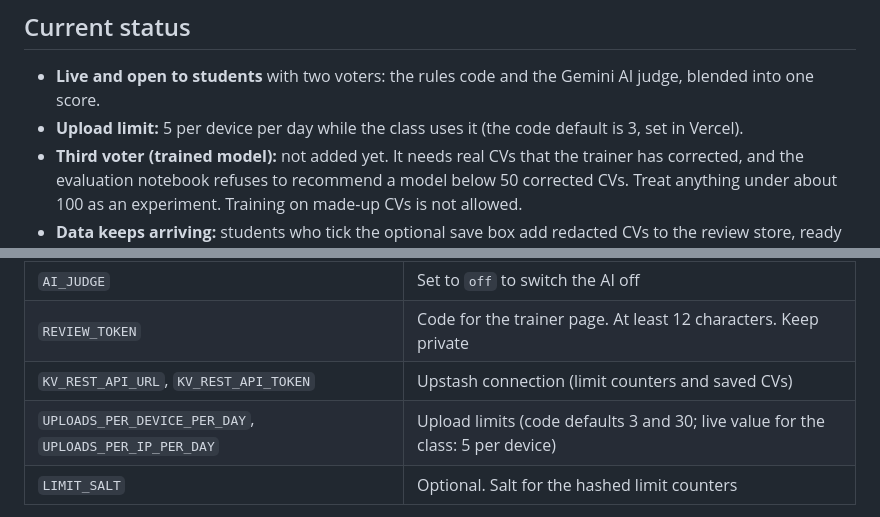
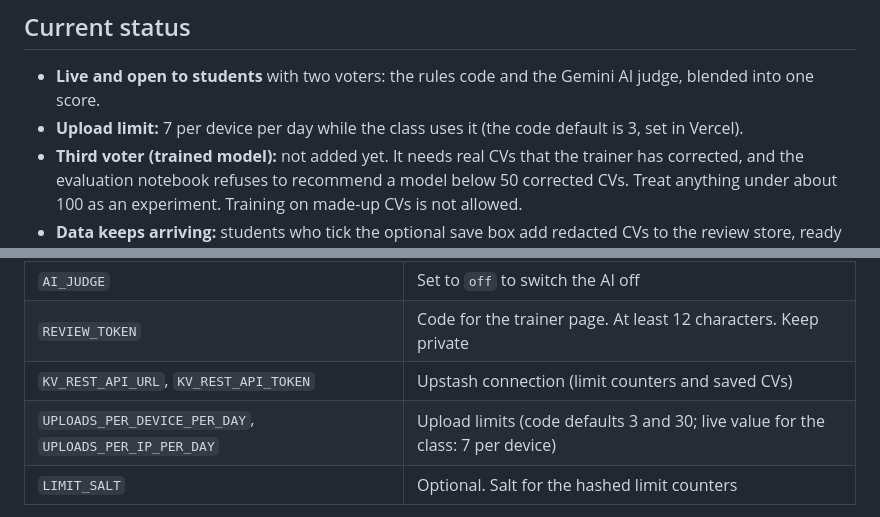
Before and after one commit to moshood-abdulganiyu/cv-that-works, a Markdown page: README.md, 2 parts joined by grey strips. Drawn GitHub-style.

Commit message:
update upload limit in README

```diff
--- a/README.md
+++ b/README.md
@@ -27,7 +27,7 @@ Everything is free to run: Vercel free plan, Gemini free tier, Upstash free plan
 
 ## Current status
 - **Live and open to students** with two voters: the rules code and the Gemini AI judge, blended into one score.
-- **Upload limit:** 5 per device per day while the class uses it (the code default is 3, set in Vercel).
+- **Upload limit:** 7 per device per day while the class uses it (the code default is 3, set in Vercel).
 - **Third voter (trained model):** not added yet. It needs real CVs that the trainer has corrected, and the evaluation notebook refuses to recommend a model below 50 corrected CVs. Treat anything under about 100 as an experiment. Training on made-up CVs is not allowed.
 - **Data keeps arriving:** students who tick the optional save box add redacted CVs to the review store, ready for the trainer to correct.
 
@@ -129,7 +129,7 @@ Errors: `{"ok": false, "error": {"code", "message"}}`. Codes: `missing_consent`,
 | `AI_JUDGE` | Set to `off` to switch the AI off |
 | `REVIEW_TOKEN` | Code for the trainer page. At least 12 characters. Keep private |
 | `KV_REST_API_URL`, `KV_REST_API_TOKEN` | Upstash connection (limit counters and saved CVs) |
-| `UPLOADS_PER_DEVICE_PER_DAY`, `UPLOADS_PER_IP_PER_DAY` | Upload limits (code defaults 3 and 30; live value for the class: 5 per device) |
+| `UPLOADS_PER_DEVICE_PER_DAY`, `UPLOADS_PER_IP_PER_DAY` | Upload limits (code defaults 3 and 30; live value for the class: 7 per device) |
 | `LIMIT_SALT` | Optional. Salt for the hashed limit counters |
 
 New variables only apply on the next deployment, so push a change after editing them. An empty commit works: `git commit --allow-empty -m "apply settings"` then `git push`.
```
